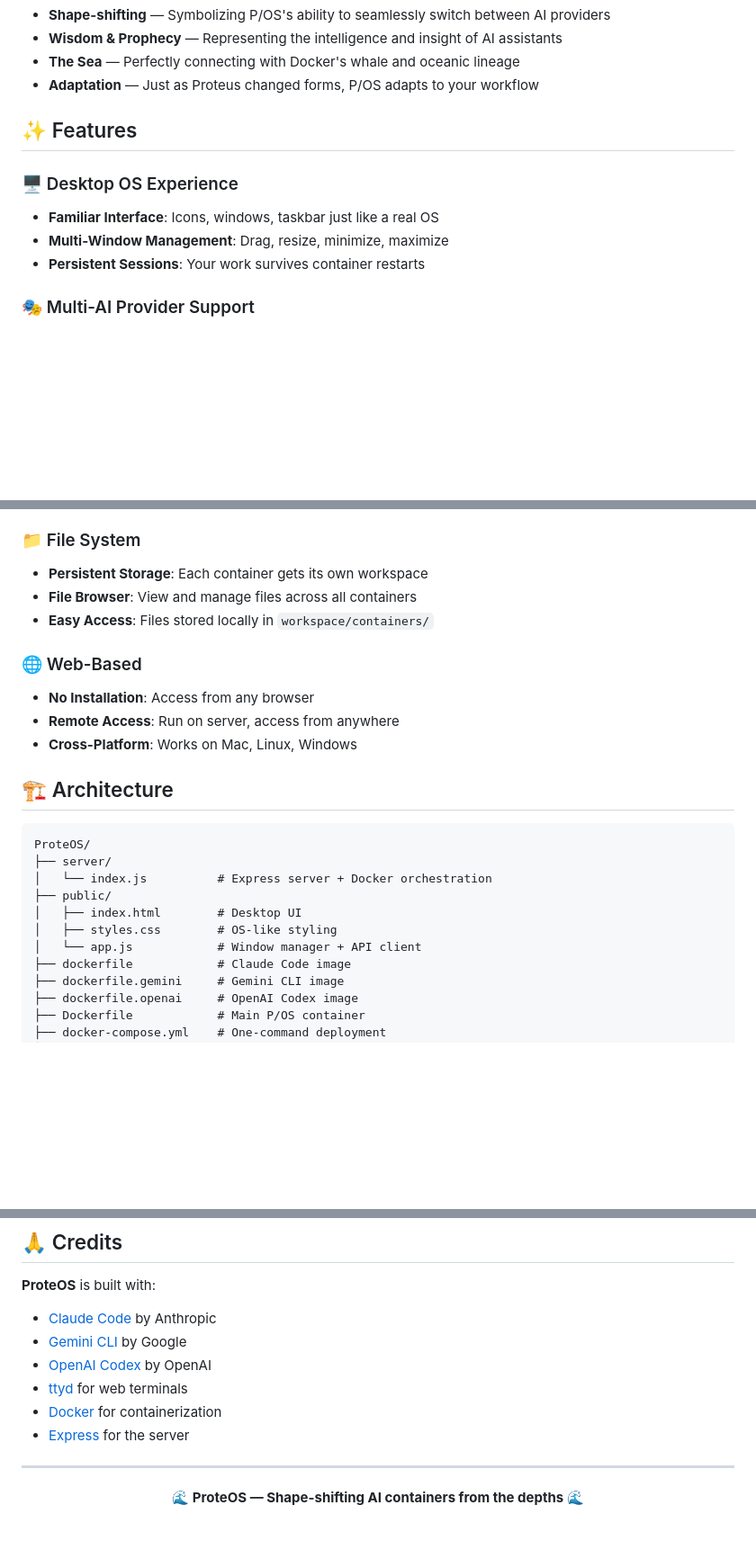
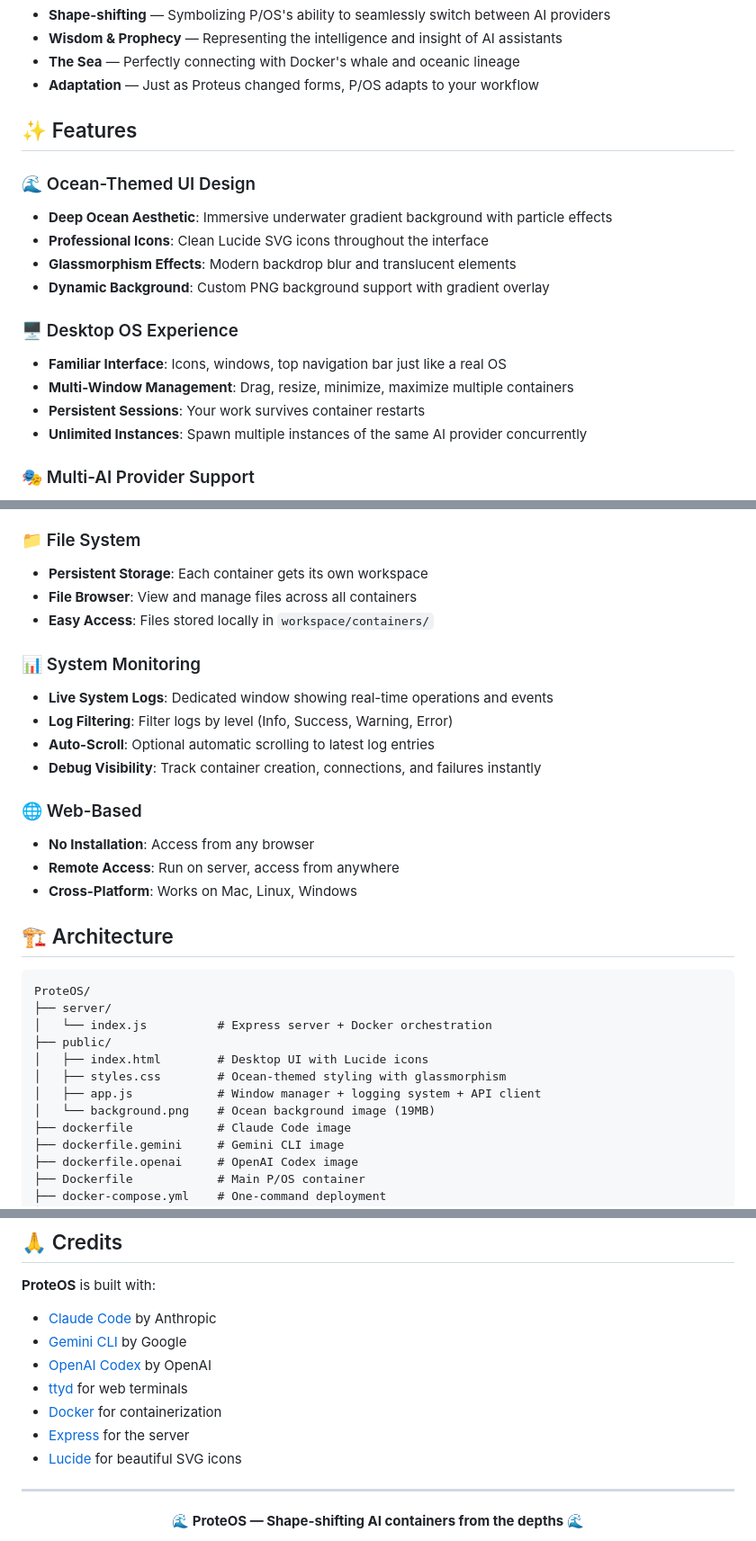
Before and after one commit to jalonsogo/ProteOS, a Markdown page: README.md, 3 parts joined by grey strips. Shown at 90% size. GitHub-like rendering; blank space fills up the shorter version.

```diff
--- a/README.md
+++ b/README.md
@@ -16,10 +16,17 @@
 
 ## ✨ Features
 
+### 🌊 Ocean-Themed UI Design
+- **Deep Ocean Aesthetic**: Immersive underwater gradient background with particle effects
+- **Professional Icons**: Clean Lucide SVG icons throughout the interface
+- **Glassmorphism Effects**: Modern backdrop blur and translucent elements
+- **Dynamic Background**: Custom PNG background support with gradient overlay
+
 ### 🖥️ Desktop OS Experience
-- **Familiar Interface**: Icons, windows, taskbar just like a real OS
-- **Multi-Window Management**: Drag, resize, minimize, maximize
+- **Familiar Interface**: Icons, windows, top navigation bar just like a real OS
+- **Multi-Window Management**: Drag, resize, minimize, maximize multiple containers
 - **Persistent Sessions**: Your work survives container restarts
+- **Unlimited Instances**: Spawn multiple instances of the same AI provider concurrently
 
 ### 🎭 Multi-AI Provider Support
 - **🐋 Claude Code** (Anthropic Claude 3.5 Sonnet)
@@ -36,6 +43,12 @@
 - **File Browser**: View and manage files across all containers
 - **Easy Access**: Files stored locally in `workspace/containers/`
 
+### 📊 System Monitoring
+- **Live System Logs**: Dedicated window showing real-time operations and events
+- **Log Filtering**: Filter logs by level (Info, Success, Warning, Error)
+- **Auto-Scroll**: Optional automatic scrolling to latest log entries
+- **Debug Visibility**: Track container creation, connections, and failures instantly
+
 ### 🌐 Web-Based
 - **No Installation**: Access from any browser
 - **Remote Access**: Run on server, access from anywhere
@@ -48,9 +61,10 @@ ProteOS/
 ├── server/
 │   └── index.js          # Express server + Docker orchestration
 ├── public/
-│   ├── index.html        # Desktop UI
-│   ├── styles.css        # OS-like styling
-│   └── app.js            # Window manager + API client
+│   ├── index.html        # Desktop UI with Lucide icons
+│   ├── styles.css        # Ocean-themed styling with glassmorphism
+│   ├── app.js            # Window manager + logging system + API client
+│   └── background.png    # Ocean background image (19MB)
 ├── dockerfile            # Claude Code image
 ├── dockerfile.gemini     # Gemini CLI image
 ├── dockerfile.openai     # OpenAI Codex image
@@ -279,6 +316,7 @@ MIT License - See [LICENSE](LICENSE) file
 - [ttyd](https://github.com/tsl0922/ttyd) for web terminals
 - [Docker](https://docker.com) for containerization
 - [Express](https://expressjs.com) for the server
+- [Lucide](https://lucide.dev) for beautiful SVG icons
 
 ---
 
```
Also changed, not shown: other parts of README.md (+37 -14 lines).
